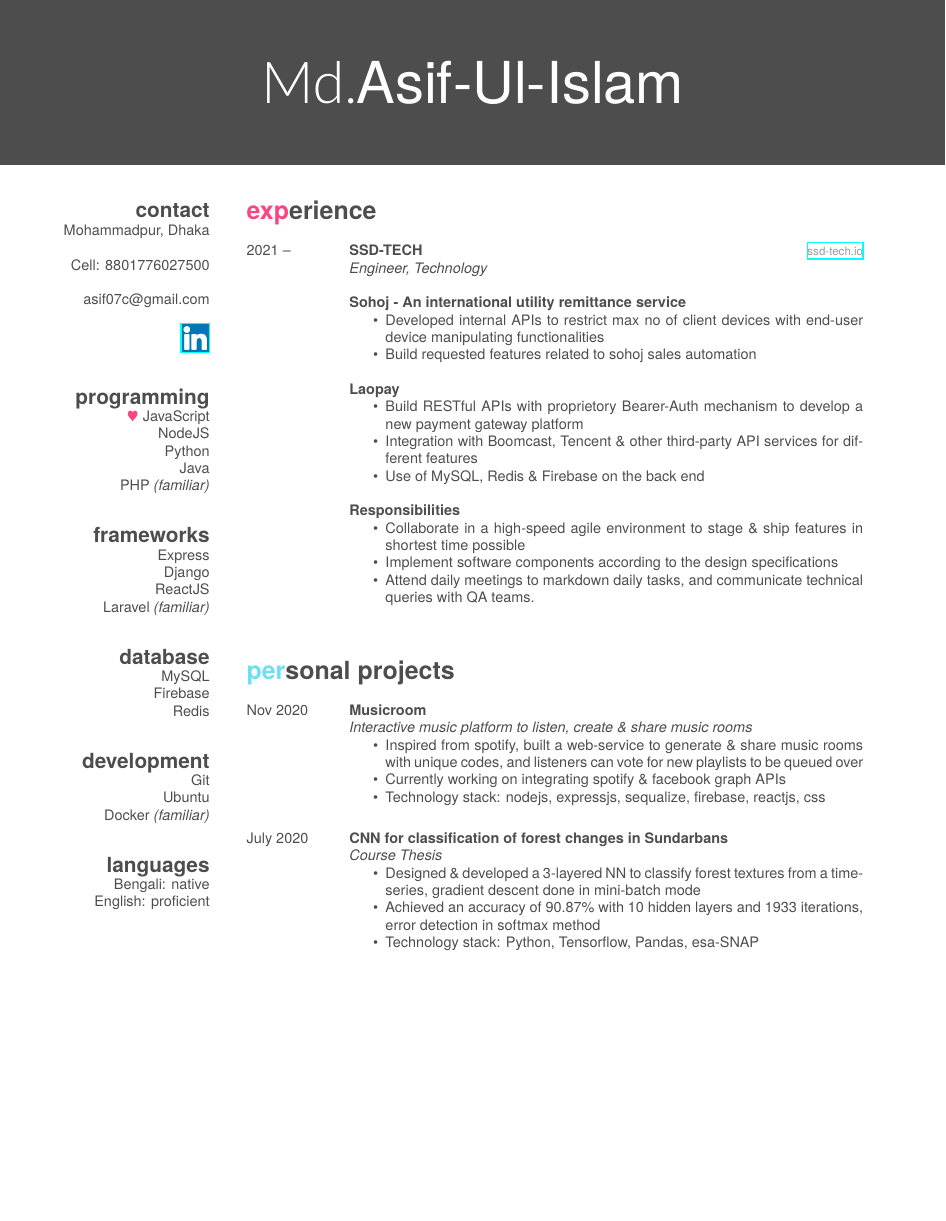
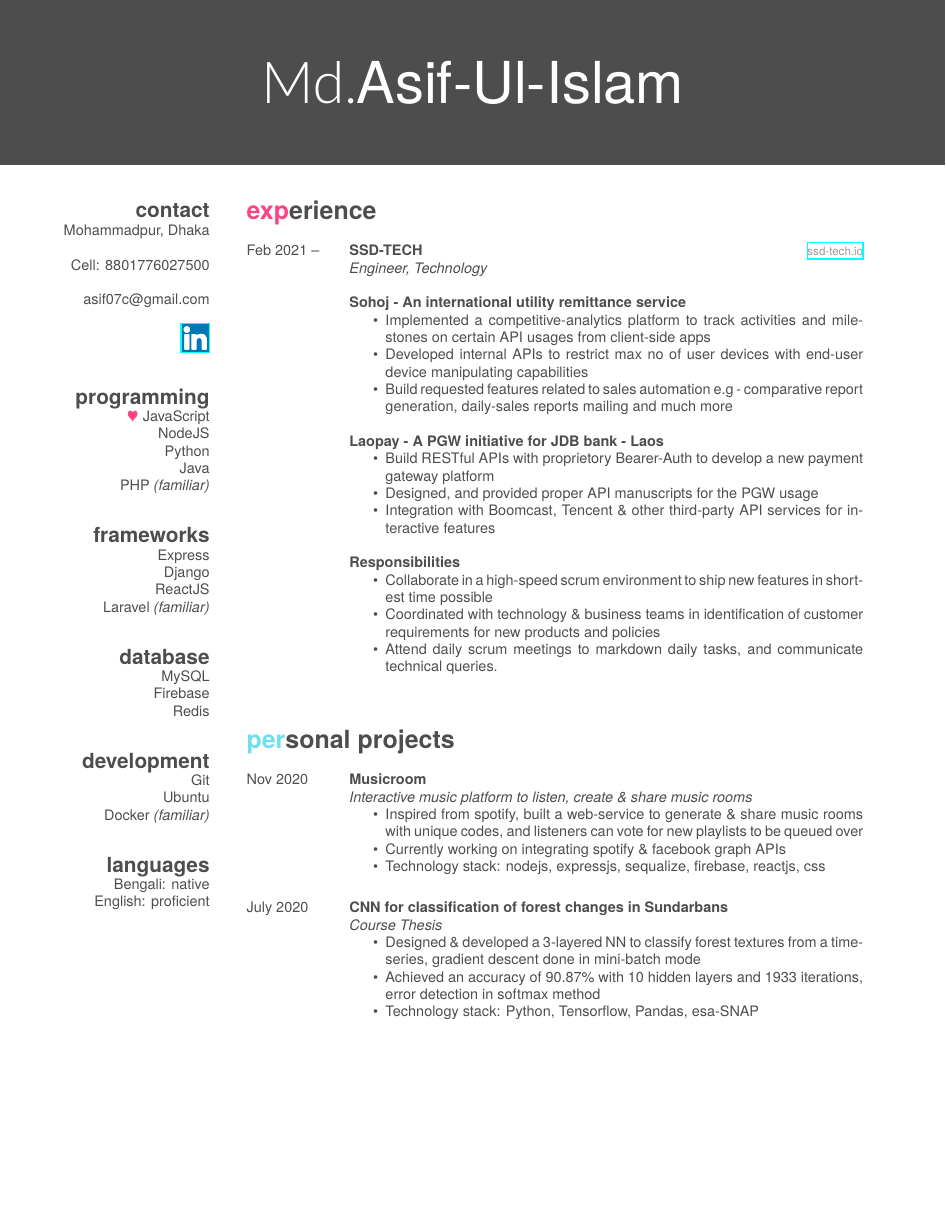
Before and after one commit to asif-uia/my_resume, a LaTeX CV (cv.tex, which reads Components/experiences.tex): page 1 of 2. Compiled offline with XeLaTeX.

Commit message:
updated experieces on ssdtech

```diff
--- a/Components/experiences.tex
+++ b/Components/experiences.tex
@@ -5,29 +5,30 @@
 \begin{entrylist}
 
 	\entry
-	{2021 -- }
+	{Feb 2021 -- }
 	{SSD-TECH}
 	{\href{https://ssd-tech.io}{ssd-tech.io}}
 	{\emph{Engineer, Technology} \newline
 		\ \\
 		\textbf{Sohoj - An international utility remittance service}
 		\begin{itemize}
-			\item Developed internal APIs to restrict max no of client devices with end-user device manipulating functionalities
-			\item Build requested features related to sohoj sales automation
+			\item Implemented a competitive-analytics platform to track activities and milestones on certain API usages from client-side apps
+			\item Developed internal APIs to restrict max no of user devices with end-user device manipulating capabilities
+			\item Build requested features related to sales automation e.g - comparative report generation, daily-sales reports mailing and much more
 		\end{itemize}
 		\ \\
-		\textbf{Laopay}
+		\textbf{Laopay - A PGW initiative for JDB bank - Laos}
 		\begin{itemize}
-			\item Build RESTful APIs with proprietory Bearer-Auth mechanism to develop a new payment gateway platform
-			\item Integration with Boomcast, Tencent \& other third-party API services for different features
-			\item Use of MySQL, Redis \& Firebase on the back end
+			\item Build RESTful APIs with proprietory Bearer-Auth to develop a new payment gateway platform
+			\item Designed, and provided proper API manuscripts for the PGW usage
+			\item Integration with Boomcast, Tencent \& other third-party API services for interactive features
 		\end{itemize}
 		\ \\
 		\textbf{Responsibilities}
 		\begin{itemize}
-			\item Collaborate in a high-speed agile environment to stage \& ship features in shortest time possible
-			\item Implement software components according to the design specifications
-			\item Attend daily meetings to markdown daily tasks, and communicate technical queries with QA teams.
+			\item Collaborate in a high-speed scrum environment to ship new features in shortest time possible
+			\item Coordinated with technology \& business teams in identification of customer requirements for new products and policies
+			\item Attend daily scrum meetings to markdown daily tasks, and communicate technical queries.
 		\end{itemize}
 	}
 
```
